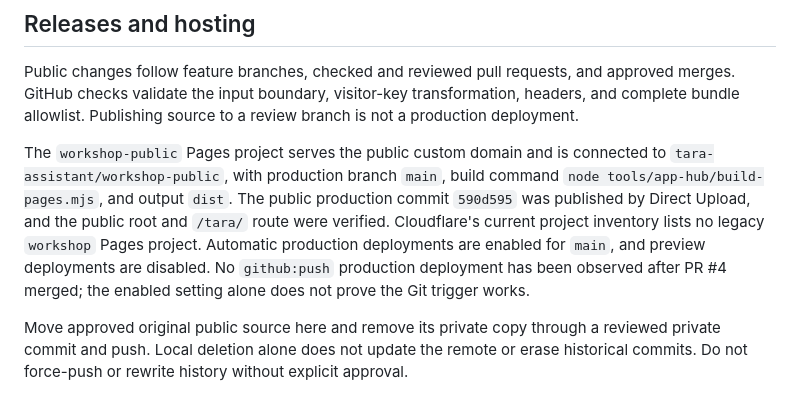
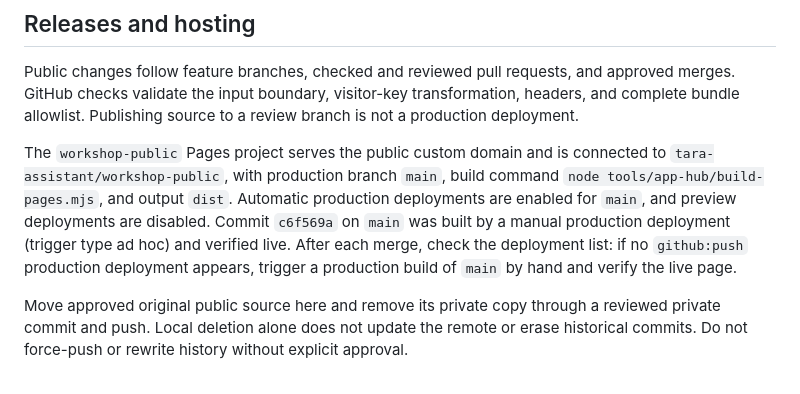
Before and after one commit to tara-assistant/workshop-public, a Markdown page: README.md, the part around the change. Drawn GitHub-style.

Commit message:
Document the manual production deploy and the push-deploy check in the README

```diff
--- a/README.md
+++ b/README.md
@@ -53,7 +53,7 @@ Only the four exact pinned shared asset URLs receive `Access-Control-Allow-Origi
 
 Public changes follow feature branches, checked and reviewed pull requests, and approved merges. GitHub checks validate the input boundary, visitor-key transformation, headers, and complete bundle allowlist. Publishing source to a review branch is not a production deployment.
 
-The `workshop-public` Pages project serves the public custom domain and is connected to `tara-assistant/workshop-public`, with production branch `main`, build command `node tools/app-hub/build-pages.mjs`, and output `dist`. The public production commit `590d595` was published by Direct Upload, and the public root and `/tara/` route were verified. Cloudflare's current project inventory lists no legacy `workshop` Pages project. Automatic production deployments are enabled for `main`, and preview deployments are disabled. No `github:push` production deployment has been observed after PR #4 merged; the enabled setting alone does not prove the Git trigger works.
+The `workshop-public` Pages project serves the public custom domain and is connected to `tara-assistant/workshop-public`, with production branch `main`, build command `node tools/app-hub/build-pages.mjs`, and output `dist`. Automatic production deployments are enabled for `main`, and preview deployments are disabled. Commit `c6f569a` on `main` was built by a manual production deployment (trigger type ad hoc) and verified live. After each merge, check the deployment list: if no `github:push` production deployment appears, trigger a production build of `main` by hand and verify the live page.
 
 Move approved original public source here and remove its private copy through a reviewed private commit and push. Local deletion alone does not update the remote or erase historical commits. Do not force-push or rewrite history without explicit approval.
 
```
